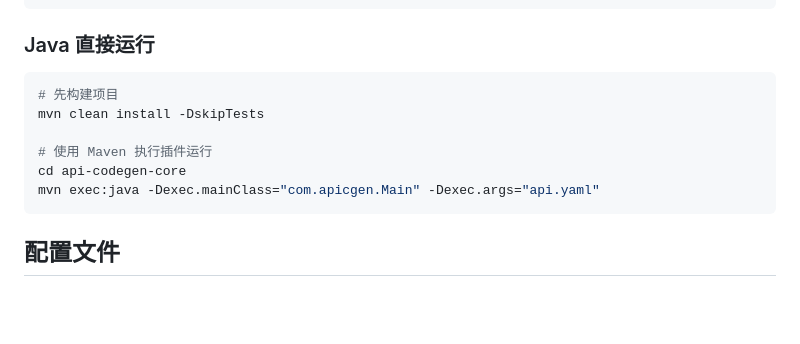
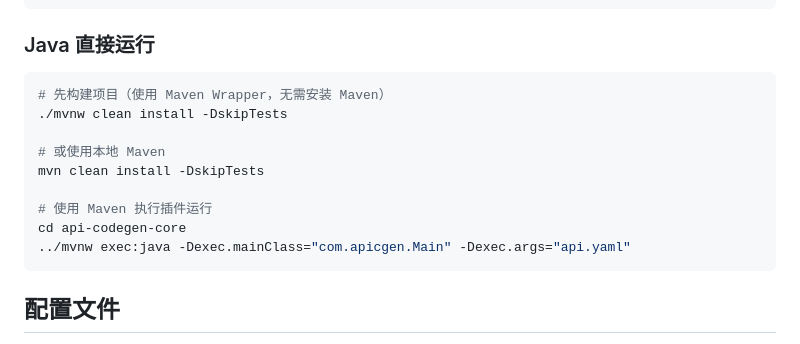
Before and after one commit to Emtemf/api-codegen, a Markdown page: README.md, the part around the change. GitHub-like rendering; blank space fills up the shorter version.

Commit message:
docs: 添加 Maven Wrapper (mvnw) 使用说明

````diff
--- a/README.md
+++ b/README.md
@@ -74,12 +74,15 @@ mvn com.apicgen:api-codegen-maven-plugin:generate -DyamlFile=api.yaml
 ### Java 直接运行
 
 ```bash
-# 先构建项目
+# 先构建项目（使用 Maven Wrapper，无需安装 Maven）
+./mvnw clean install -DskipTests
+
+# 或使用本地 Maven
 mvn clean install -DskipTests
 
 # 使用 Maven 执行插件运行
 cd api-codegen-core
-mvn exec:java -Dexec.mainClass="com.apicgen.Main" -Dexec.args="api.yaml"
+../mvnw exec:java -Dexec.mainClass="com.apicgen.Main" -Dexec.args="api.yaml"
 ```
 
 ## 配置文件
````
